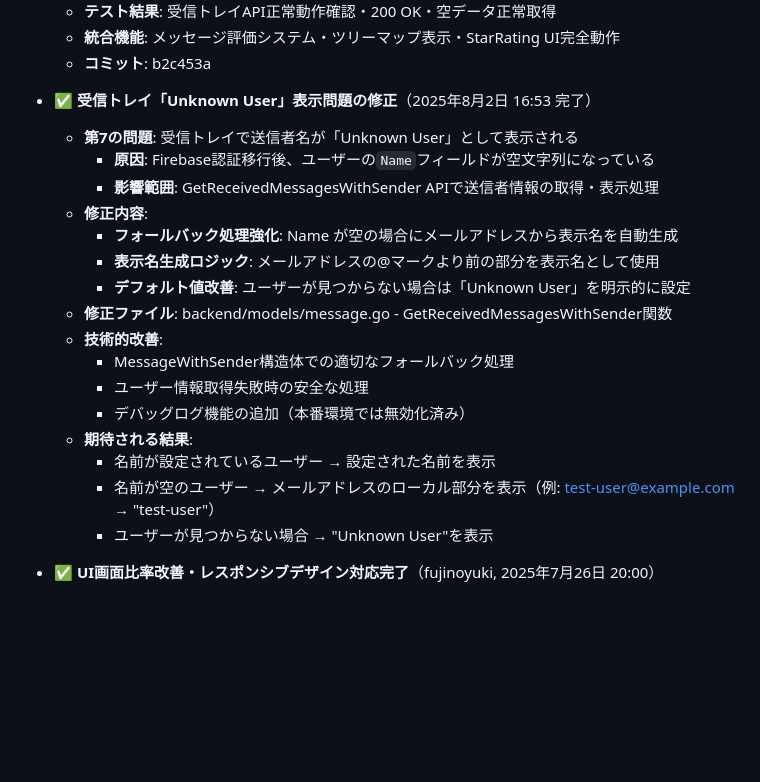
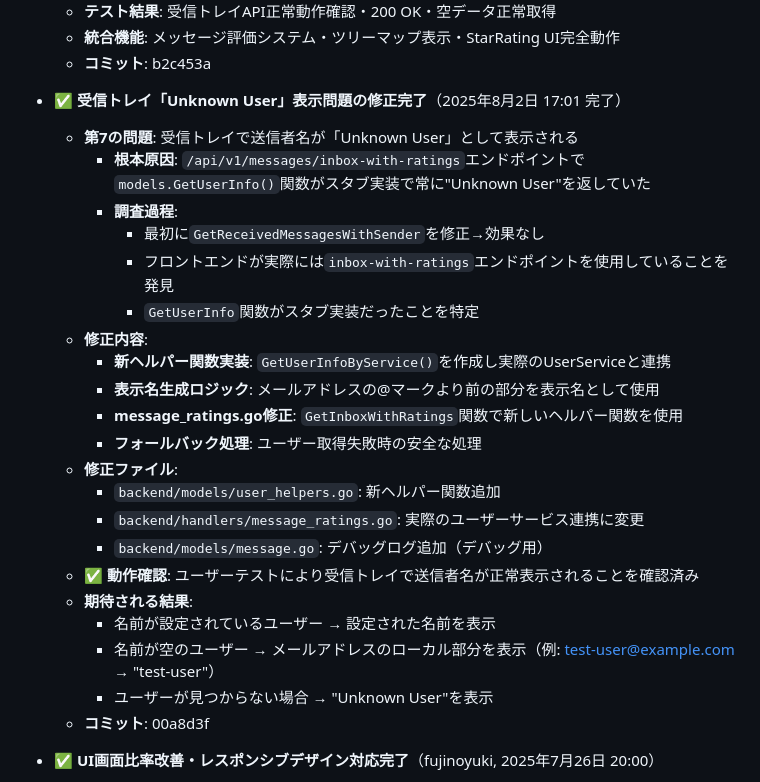
Before and after one commit to pandalize/yanwari-message, a Markdown page: CLAUDE.md, the part around the change. Drawn GitHub-style; blank space fills up the shorter version.

Commit message:
docs: 受信トレイ修正記録の詳細更新
- 調査過程と根本原因の詳細記録
- 動作確認済みの記載追加
- コミットハッシュ追記

🤖 Generated with [Claude Code](https://claude.ai/code)

Co-Authored-By: Claude <noreply@anthropic.com>

```diff
--- a/CLAUDE.md
+++ b/CLAUDE.md
@@ -1376,23 +1376,28 @@ Week 9: feature/message-system-integration  # 全機能統合
   - **統合機能**: メッセージ評価システム・ツリーマップ表示・StarRating UI完全動作
   - **コミット**: b2c453a
 
-- ✅ **受信トレイ「Unknown User」表示問題の修正**（2025年8月2日 16:53 完了）
+- ✅ **受信トレイ「Unknown User」表示問題の修正完了**（2025年8月2日 17:01 完了）
   - **第7の問題**: 受信トレイで送信者名が「Unknown User」として表示される
-    - **原因**: Firebase認証移行後、ユーザーの`Name`フィールドが空文字列になっている
-    - **影響範囲**: GetReceivedMessagesWithSender APIで送信者情報の取得・表示処理
+    - **根本原因**: `/api/v1/messages/inbox-with-ratings`エンドポイントで`models.GetUserInfo()`関数がスタブ実装で常に"Unknown User"を返していた
+    - **調査過程**:
+      - 最初に`GetReceivedMessagesWithSender`を修正→効果なし
+      - フロントエンドが実際には`inbox-with-ratings`エンドポイントを使用していることを発見
+      - `GetUserInfo`関数がスタブ実装だったことを特定
   - **修正内容**:
-    - **フォールバック処理強化**: Name が空の場合にメールアドレスから表示名を自動生成
+    - **新ヘルパー関数実装**: `GetUserInfoByService()`を作成し実際のUserServiceと連携
     - **表示名生成ロジック**: メールアドレスの@マークより前の部分を表示名として使用
-    - **デフォルト値改善**: ユーザーが見つからない場合は「Unknown User」を明示的に設定
-  - **修正ファイル**: backend/models/message.go - GetReceivedMessagesWithSender関数
-  - **技術的改善**:
-    - MessageWithSender構造体での適切なフォールバック処理
-    - ユーザー情報取得失敗時の安全な処理
-    - デバッグログ機能の追加（本番環境では無効化済み）
+    - **message_ratings.go修正**: `GetInboxWithRatings`関数で新しいヘルパー関数を使用
+    - **フォールバック処理**: ユーザー取得失敗時の安全な処理
+  - **修正ファイル**:
+    - `backend/models/user_helpers.go`: 新ヘルパー関数追加
+    - `backend/handlers/message_ratings.go`: 実際のユーザーサービス連携に変更
+    - `backend/models/message.go`: デバッグログ追加（デバッグ用）
+  - **✅ 動作確認**: ユーザーテストにより受信トレイで送信者名が正常表示されることを確認済み
   - **期待される結果**:
     - 名前が設定されているユーザー → 設定された名前を表示
     - 名前が空のユーザー → メールアドレスのローカル部分を表示（例: test-user@example.com → "test-user"）
     - ユーザーが見つからない場合 → "Unknown User"を表示
+  - **コミット**: 00a8d3f
 
 - ✅ **UI画面比率改善・レスポンシブデザイン対応完了**（fujinoyuki, 2025年7月26日 20:00）
   - **main.css 根本修正**: #app の最大幅制限・古いグリッドレイアウト削除で全画面対応
```
